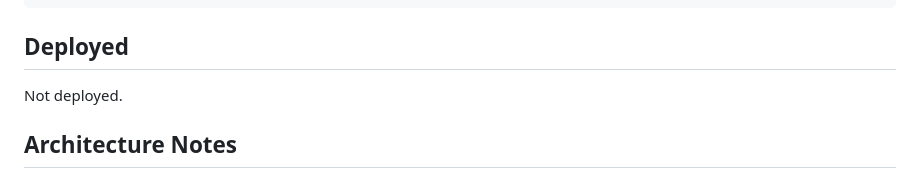
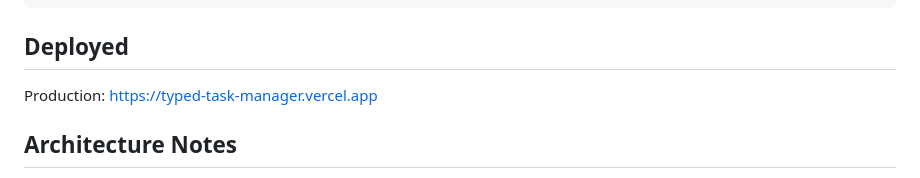
Before and after one commit to breakingthebot/Typed-Task-Manager, a Markdown page: README.md, the part around the change. Drawn GitHub-style.

Commit message:
Document Vercel deployment

```diff
--- a/README.md
+++ b/README.md
@@ -53,7 +53,7 @@ npm run build
 
 ## Deployed
 
-Not deployed.
+Production: https://typed-task-manager.vercel.app
 
 ## Architecture Notes
 
```
